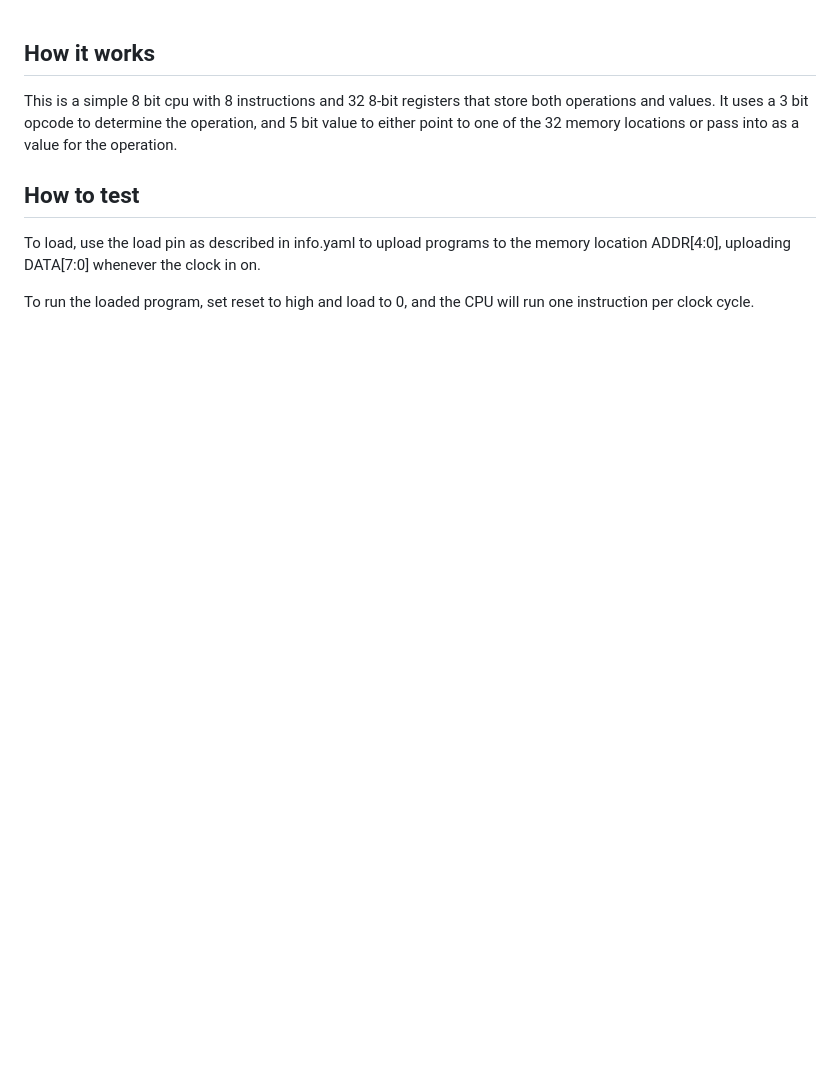
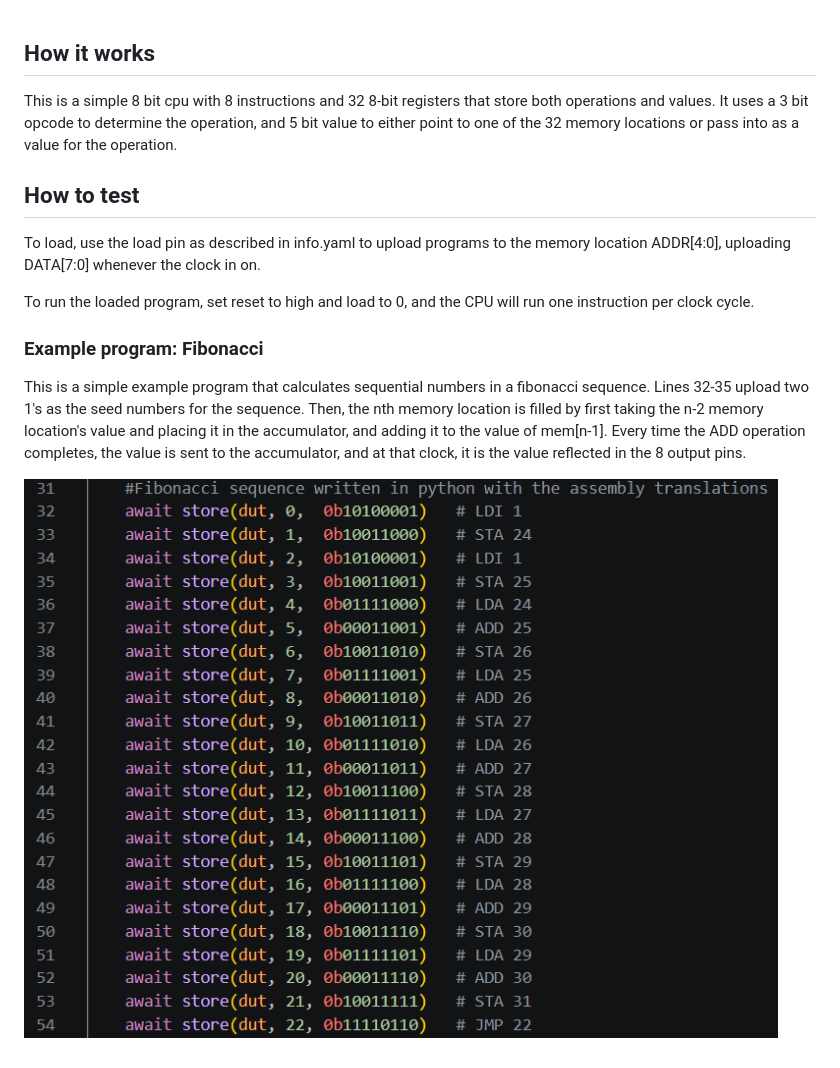
Before and after one commit to ericbhandari/8-bit-CPU, a Markdown page: docs/info.md, the part around the change. GitHub-like rendering; pictures changed too: docs/fibonacci_program.png (added); blank space fills up the shorter version.

```diff
--- a/docs/info.md
+++ b/docs/info.md
@@ -17,3 +17,9 @@ It uses a 3 bit opcode to determine the operation, and 5 bit value to either poi
 To load, use the load pin as described in info.yaml to upload programs to the memory location ADDR[4:0], uploading DATA[7:0] whenever the clock in on.
 
 To run the loaded program, set reset to high and load to 0, and the CPU will run one instruction per clock cycle.
+
+### Example program: Fibonacci
+
+This is a simple example program that calculates sequential numbers in a fibonacci sequence. Lines 32-35 upload two 1's as the seed numbers for the sequence. Then, the nth memory location is filled by first taking the n-2 memory location's value and placing it in the accumulator, and adding it to the value of mem[n-1]. Every time the ADD operation completes, the value is sent to the accumulator, and at that clock, it is the value reflected in the 8 output pins.
+
+![Fibonacci example program](fibonacci_program.png)
```
